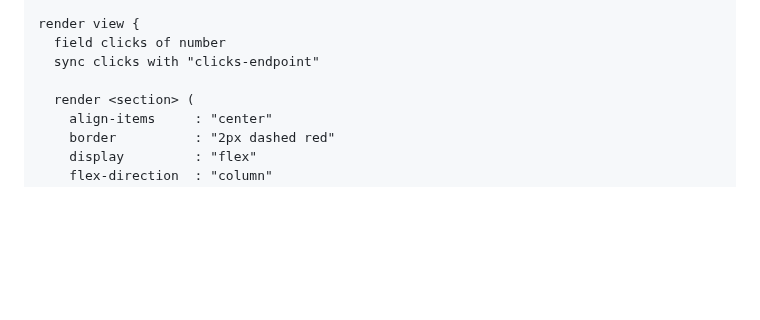
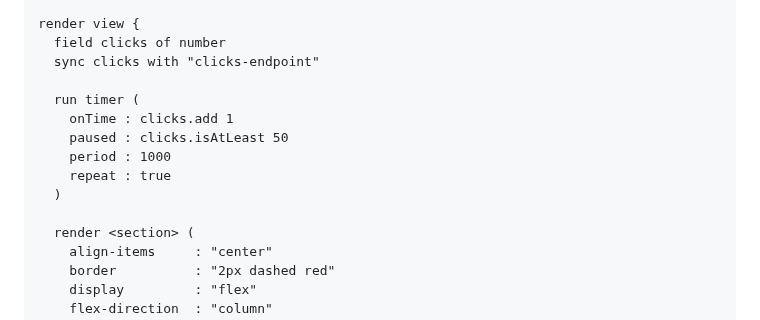
Before and after one commit to alexyuly/ViewScript, a Markdown page: README.md, the part around the change. Rendered like a GitHub page; blank space fills up the shorter version.

```diff
--- a/README.md
+++ b/README.md
@@ -241,6 +241,13 @@ render view {
   field clicks of number
   sync clicks with "clicks-endpoint"
 
+  run timer (
+    onTime : clicks.add 1
+    paused : clicks.isAtLeast 50
+    period : 1000
+    repeat : true
+  )
+
   render <section> (
     align-items     : "center"
     border          : "2px dashed red"
```
